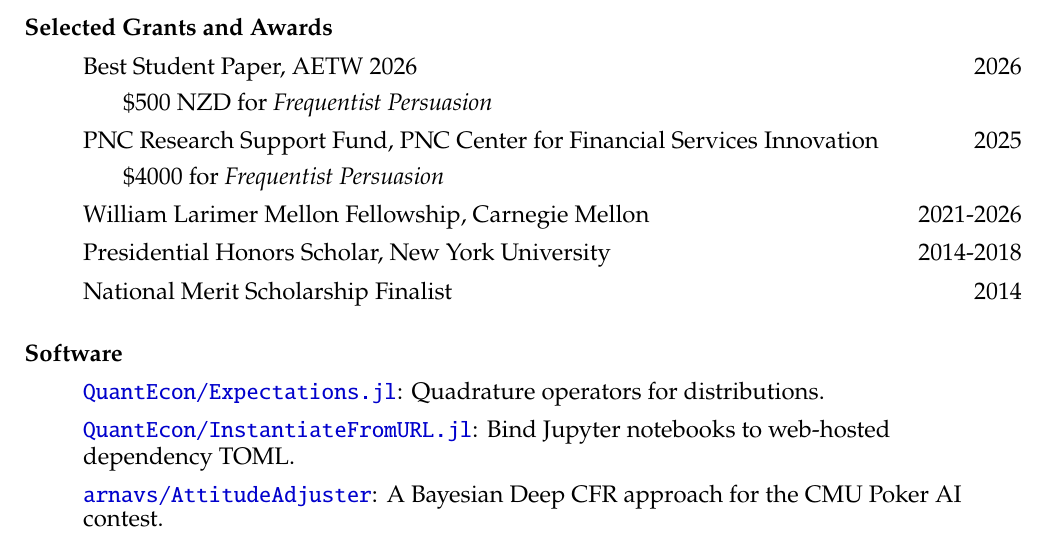
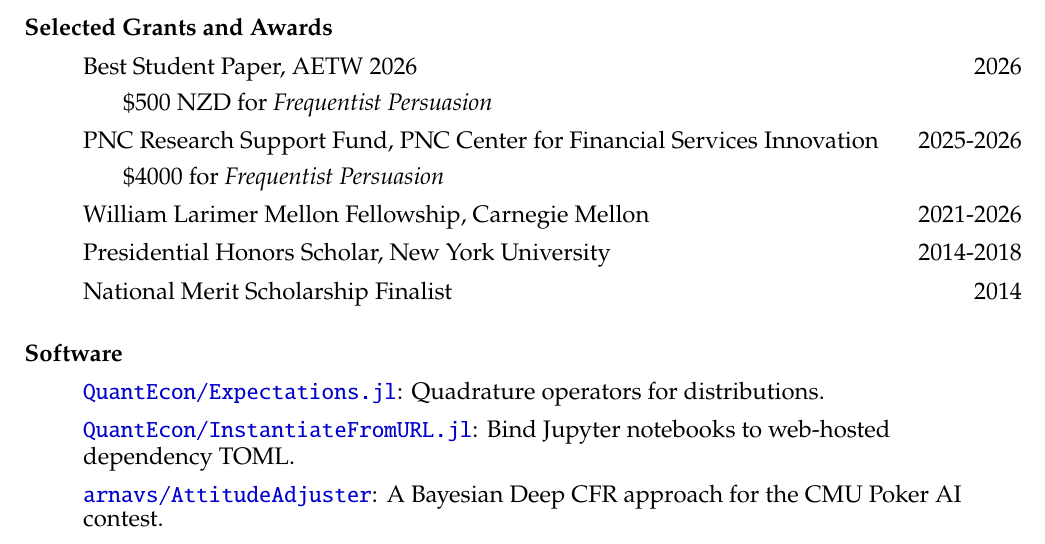
Before and after one commit to arnavs/resume, a LaTeX CV (sood-cv.tex): part of page 2 of 3, cut so that both start at the same text. Compiled offline with pdfLaTeX.

Commit message:
Update Mar 24 26, 11:36:01

```diff
--- a/sood-cv.tex
+++ b/sood-cv.tex
@@ -99,7 +99,7 @@
 \begin{itemize}
   \item Best Student Paper, AETW 2026 \hfill 2026
   \subitem \$500 NZD for \textit{Frequentist Persuasion}
-  \item PNC Research Support Fund, PNC Center for Financial Services Innovation \hfill 2025
+  \item PNC Research Support Fund, PNC Center for Financial Services Innovation \hfill 2025-2026
   \subitem \$4000 for \emph{Frequentist Persuasion}
   \item William Larimer Mellon Fellowship, Carnegie Mellon \hfill 2021-2026
   \item Presidential Honors Scholar, New York University \hfill 2014-2018
```
Also changed, not shown: sood-cv.pdf.
